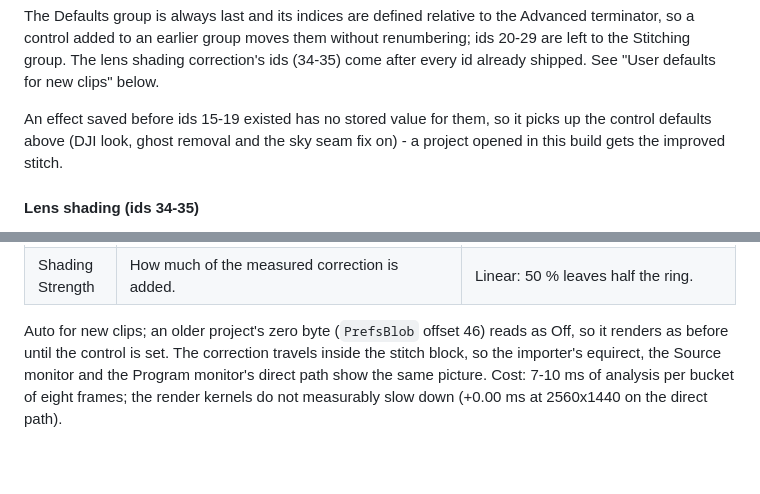
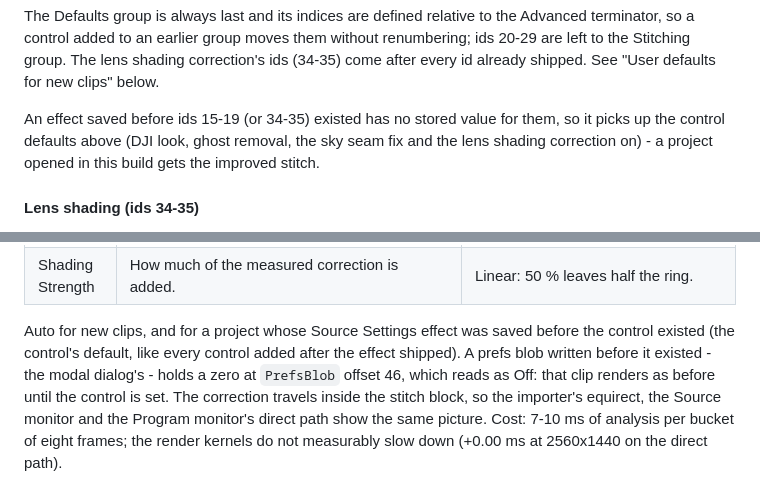
Before and after one commit to Kemerd/OpenOSV, a Markdown page: docs/PREMIERE.md, 2 parts joined by grey strips. Rendered like a GitHub page; blank space fills up the shorter version.

Commit message:
WP-VIGNETTE: docs - what an older project gets
A Source Settings effect saved before ids 34-35 existed takes the controls'
defaults (Auto, 100 %), like every control added after the effect shipped,
so such a project gets the corrected stitch; only a prefs blob written
before the bytes existed (the modal dialog's) reads offset 46 as Off and
renders as before.  PREMIERE.md and the changelog said the latter for both.

```diff
--- a/docs/PREMIERE.md
+++ b/docs/PREMIERE.md
@@ -618,9 +618,10 @@ without renumbering; ids 20-29 are left to the Stitching group. The lens
 shading correction's ids (34-35) come after every id already shipped. See
 "User defaults for new clips" below.
 
-An effect saved before ids 15-19 existed has no stored value for them, so
-it picks up the control defaults above (DJI look, ghost removal and the sky
-seam fix on) - a project opened in this build gets the improved stitch.
+An effect saved before ids 15-19 (or 34-35) existed has no stored value for
+them, so it picks up the control defaults above (DJI look, ghost removal, the
+sky seam fix and the lens shading correction on) - a project opened in this
+build gets the improved stitch.
 
 #### Lens shading (ids 34-35)
 
@@ -636,8 +637,11 @@ band left on every sky seam crossing, on the front lens's side.
 | Lens Shading | Auto measures the ring per bucket of eight frames and adds the missing light back in the lens's native linear light, before every gain; Off leaves the lenses as decoded. A lens whose sky shows no structure, and every sector of a lens that shows no sky (the ground), is left untouched. | The band's dip below the sky's own trend at the seam 158 -> 21 millistops (open sky elsewhere scores 57-67); seam metrics line x0.40, band x0.32, broad x0.94, colour x0.86; the ground unchanged. |
 | Shading Strength | How much of the measured correction is added. | Linear: 50 % leaves half the ring. |
 
-Auto for new clips; an older project's zero byte (`PrefsBlob` offset 46)
-reads as Off, so it renders as before until the control is set. The
+Auto for new clips, and for a project whose Source Settings effect was
+saved before the control existed (the control's default, like every control
+added after the effect shipped).  A prefs blob written before it existed -
+the modal dialog's - holds a zero at `PrefsBlob` offset 46, which reads as
+Off: that clip renders as before until the control is set. The
 correction travels inside the stitch block, so the importer's equirect, the
 Source monitor and the Program monitor's direct path show the same picture.
 Cost: 7-10 ms of analysis per bucket of eight frames; the render kernels do
```
Also changed, not shown: CHANGELOG.md (+4 -2 lines).
